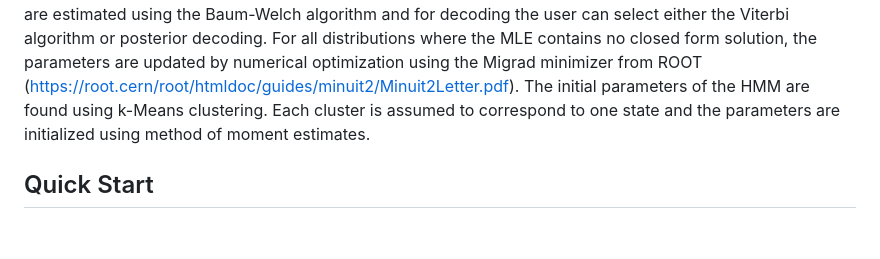
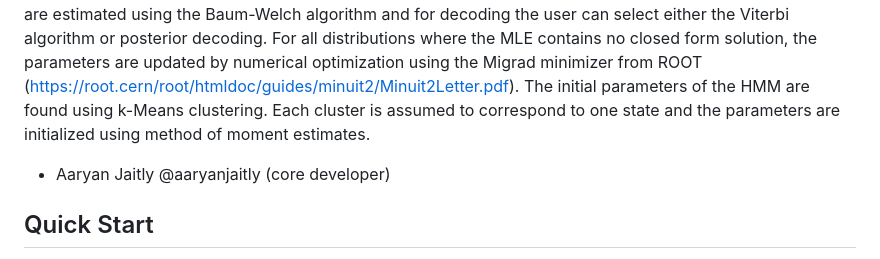
Before and after one commit to epigenetics-sb/EpiSegMix, a Markdown page: README.md, the part around the change. Drawn GitHub-style; blank space fills up the shorter version.

```diff
--- a/README.md
+++ b/README.md
@@ -4,6 +4,7 @@ This repository contains a Nextflow workflow for chromatin segmentation to annot
 EpiSegMix first estimates the parameters of a hidden Markov model, where each state corresponds to a different combination of epigenetic modifications and thus represents a functional role, such as enhancer, transcription start site, active or silent gene. The spatial relations are captured via the transition probabolities. After the parameter estimation, each region in the genome is annotated with the most likely chromatin state. The implementation allows to choose for each histone modification a different distributional assumption (the available distributions are listed below). Similar tools are ChromHMM or EpiCSeg (references [2] and [3]).
 The implementation of the HMM is in C++. The parameters are estimated using the Baum-Welch algorithm and for decoding the user can select either the Viterbi algorithm or posterior decoding. For all distributions where the MLE contains no closed form solution, the parameters are updated by numerical optimization using the Migrad minimizer from ROOT (https://root.cern/root/htmldoc/guides/minuit2/Minuit2Letter.pdf). The initial parameters of the HMM are found using k-Means clustering. Each cluster is assumed to correspond to one state and the parameters are initialized using method of moment estimates.
 
+- Aaryan Jaitly @aaryanjaitly (core developer)
 
 ## Quick Start
 
```
